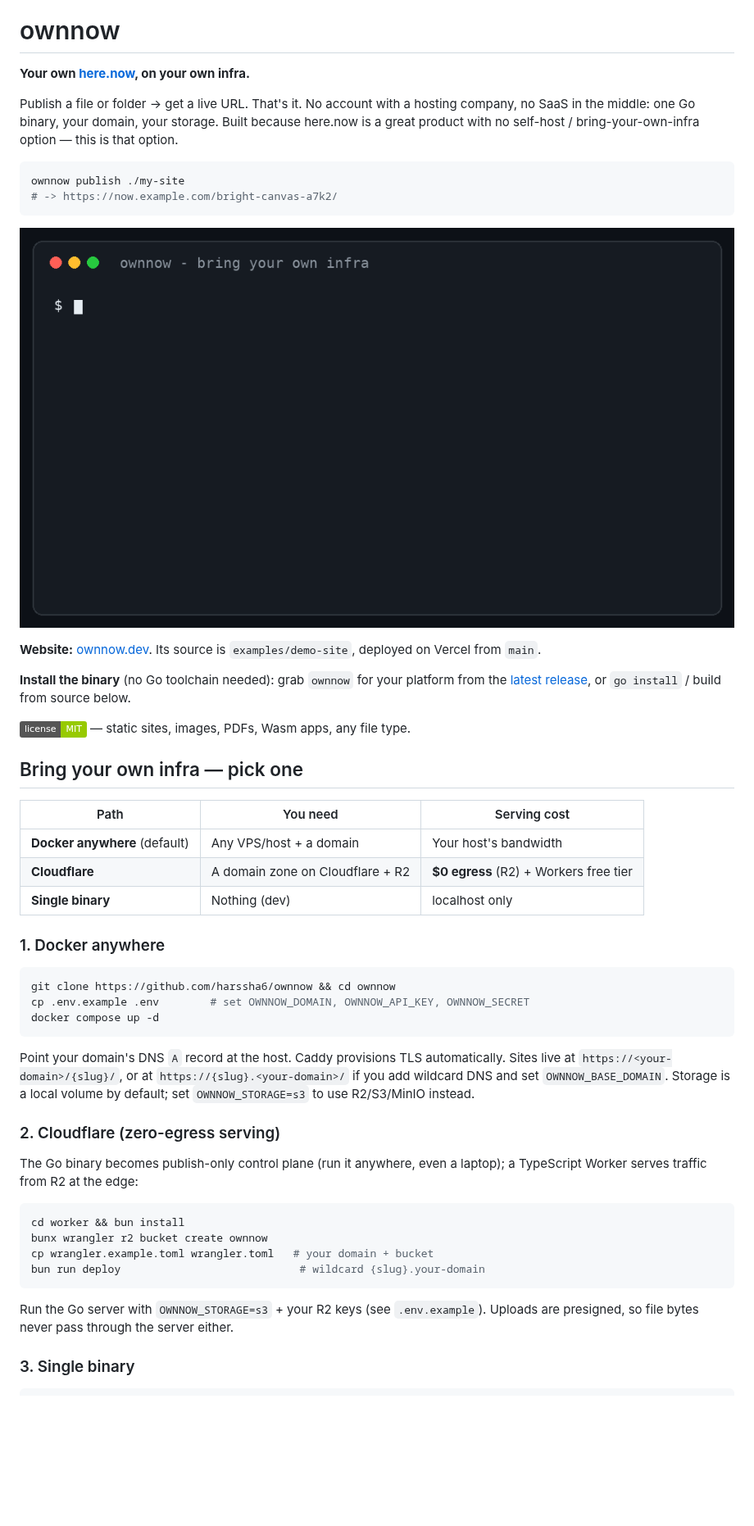
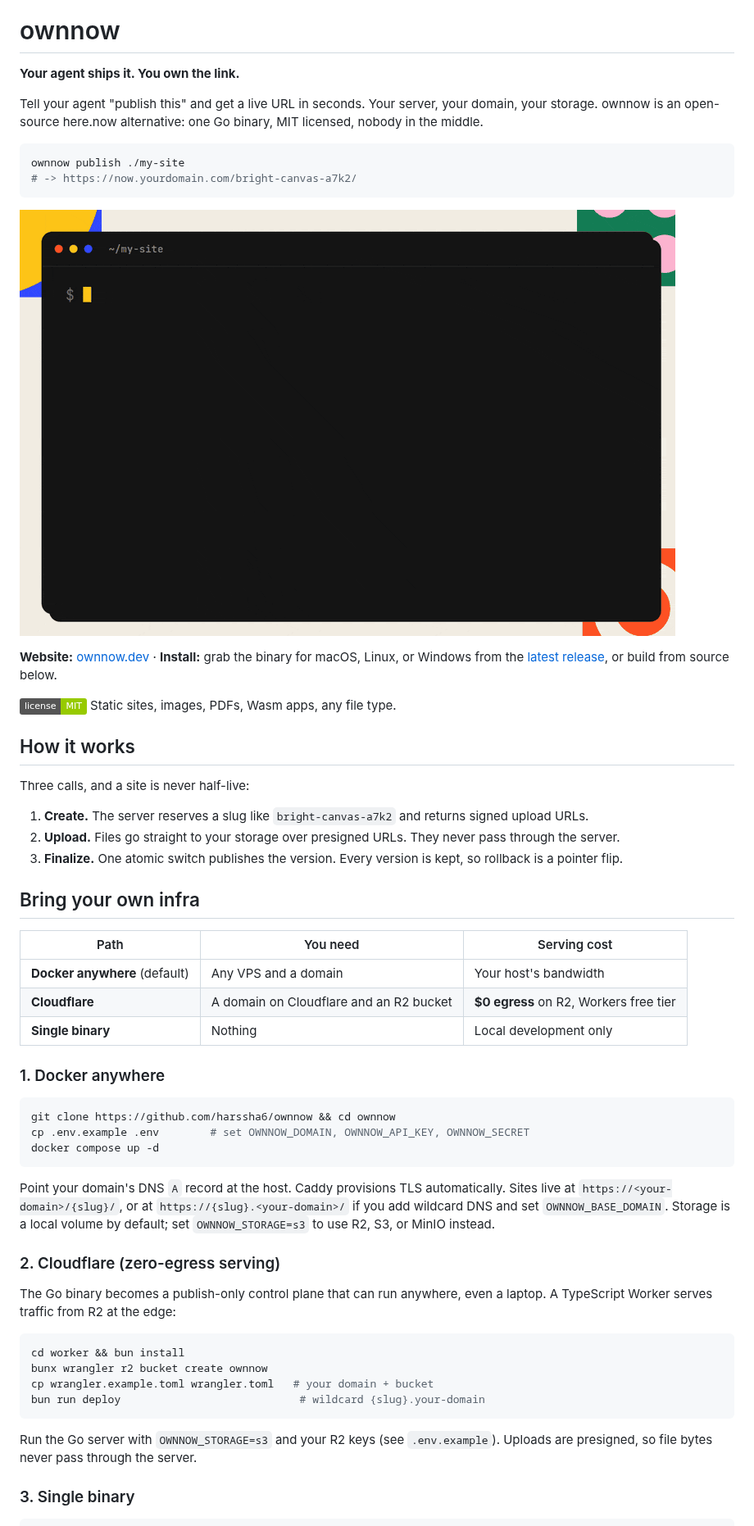
Before and after one commit to harssha6/ownnow, a Markdown page: README.md, the part around one of its changes. Shown at 82% size. Rendered like a GitHub page; pictures changed too: assets/demo-v4.gif (deleted), assets/demo-v5.gif (added); badges without logos; blank space fills up the shorter version.

````diff
--- a/README.md
+++ b/README.md
@@ -1,36 +5,44 @@
 # ownnow
 
-**Your own [here.now](https://here.now), on your own infra.**
+**Your agent ships it. You own the link.**
 
-Publish a file or folder → get a live URL. That's it. No account with a
-hosting company, no SaaS in the middle: one Go binary, your domain, your
-storage. Built because here.now is a great product with no self-host /
-bring-your-own-infra option — this is that option.
+Tell your agent "publish this" and get a live URL in seconds. Your
+server, your domain, your storage. ownnow is an open-source here.now
+alternative: one Go binary, MIT licensed, nobody in the middle.
 
 ```bash
 ownnow publish ./my-site
-# -> https://now.example.com/bright-canvas-a7k2/
+# -> https://now.yourdomain.com/bright-canvas-a7k2/
 ```
 
-![ownnow demo](assets/demo-v4.gif)
+![ownnow demo: set up with Docker, tell an agent to publish, open the live URL](assets/demo-v5.gif)
 
-**Website:** [ownnow.dev](https://ownnow.dev). Its source is
-`examples/demo-site`, deployed on Vercel from `main`.
+**Website:** [ownnow.dev](https://ownnow.dev) ·
+**Install:** grab the binary for macOS, Linux, or Windows from the
+[latest release](https://github.com/harssha6/ownnow/releases), or build
+from source below.
 
-**Install the binary** (no Go toolchain needed): grab `ownnow` for your
-platform from the [latest release](https://github.com/harssha6/ownnow/releases),
-or `go install` / build from source below.
-
-![status](https://img.shields.io/badge/license-MIT-green) — static sites,
+![license](https://img.shields.io/badge/license-MIT-green) Static sites,
 images, PDFs, Wasm apps, any file type.
 
-## Bring your own infra — pick one
+## How it works
+
+Three calls, and a site is never half-live:
+
+1. **Create.** The server reserves a slug like `bright-canvas-a7k2` and
+   returns signed upload URLs.
+2. **Upload.** Files go straight to your storage over presigned URLs.
+   They never pass through the server.
+3. **Finalize.** One atomic switch publishes the version. Every version
+   is kept, so rollback is a pointer flip.
+
+## Bring your own infra
 
 | Path | You need | Serving cost |
 |---|---|---|
-| **Docker anywhere** (default) | Any VPS/host + a domain | Your host's bandwidth |
-| **Cloudflare** | A domain zone on Cloudflare + R2 | **$0 egress** (R2) + Workers free tier |
-| **Single binary** | Nothing (dev) | localhost only |
+| **Docker anywhere** (default) | Any VPS and a domain | Your host's bandwidth |
+| **Cloudflare** | A domain on Cloudflare and an R2 bucket | **$0 egress** on R2, Workers free tier |
+| **Single binary** | Nothing | Local development only |
 
 ### 1. Docker anywhere
 
@@ -44,12 +56,13 @@ Point your domain's DNS `A` record at the host. Caddy provisions TLS
 automatically. Sites live at `https://<your-domain>/{slug}/`, or at
 `https://{slug}.<your-domain>/` if you add wildcard DNS and set
 `OWNNOW_BASE_DOMAIN`. Storage is a local volume by default; set
-`OWNNOW_STORAGE=s3` to use R2/S3/MinIO instead.
+`OWNNOW_STORAGE=s3` to use R2, S3, or MinIO instead.
 
 ### 2. Cloudflare (zero-egress serving)
 
-The Go binary becomes publish-only control plane (run it anywhere,
-even a laptop); a TypeScript Worker serves traffic from R2 at the edge:
+The Go binary becomes a publish-only control plane that can run
+anywhere, even a laptop. A TypeScript Worker serves traffic from R2 at
+the edge:
 
 ```bash
 cd worker && bun install
@@ -58,9 +71,9 @@ cp wrangler.example.toml wrangler.toml   # your domain + bucket
 bun run deploy                            # wildcard {slug}.your-domain
 ```
 
-Run the Go server with `OWNNOW_STORAGE=s3` + your R2 keys (see
+Run the Go server with `OWNNOW_STORAGE=s3` and your R2 keys (see
 `.env.example`). Uploads are presigned, so file bytes never pass
-through the server either.
+through the server.
 
 ### 3. Single binary
 
````
Also changed, not shown: other parts of README.md (+62 -28 lines), 4 other files.
